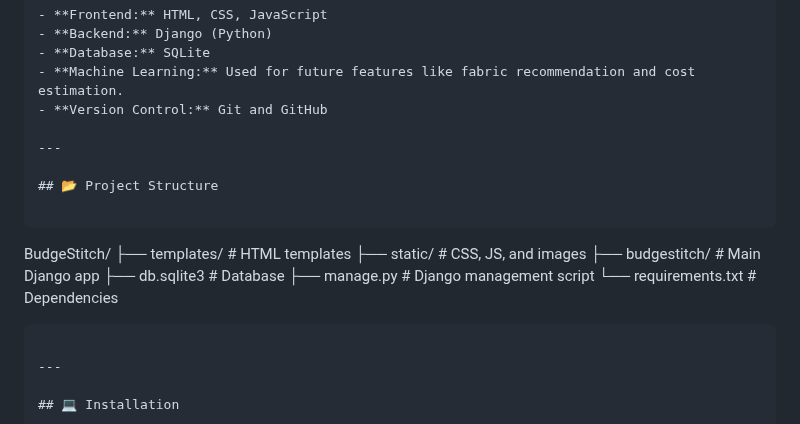
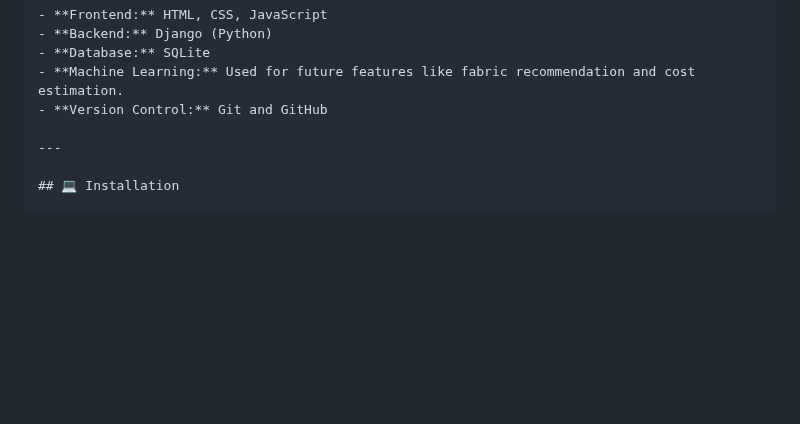
Before and after one commit to jayshinde0/BudgeStitch, a Markdown page: README.md, the part around the change. GitHub-like rendering; blank space fills up the shorter version.

````diff
--- a/README.md
+++ b/README.md
@@ -25,20 +25,6 @@ BudgeStitch is an innovative platform designed to connect local tailors with cus
 - **Database:** SQLite
 - **Machine Learning:** Used for future features like fabric recommendation and cost estimation.
 - **Version Control:** Git and GitHub
-
----
-
-## 📂 Project Structure
-
-```
-BudgeStitch/
-├── templates/         # HTML templates
-├── static/            # CSS, JS, and images
-├── budgestitch/       # Main Django app
-├── db.sqlite3         # Database
-├── manage.py          # Django management script
-└── requirements.txt   # Dependencies
-```
 
 ---
 
````
